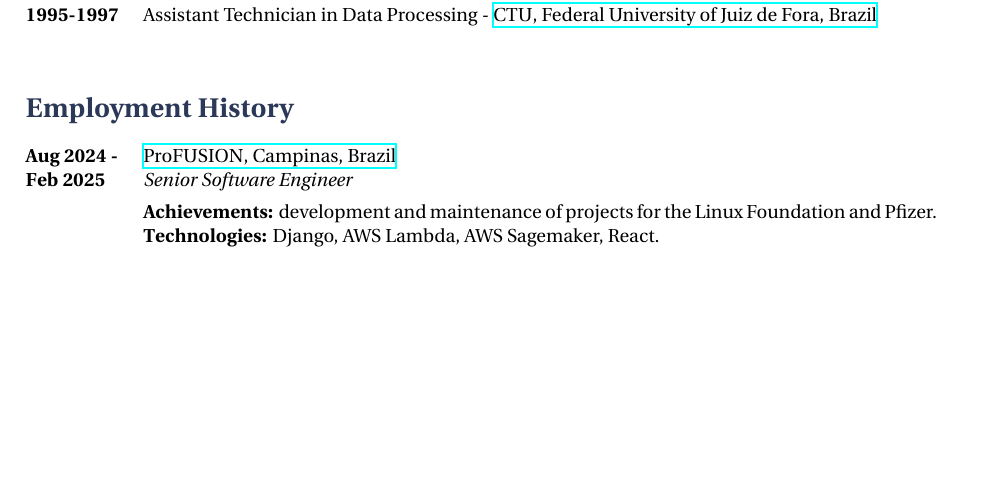
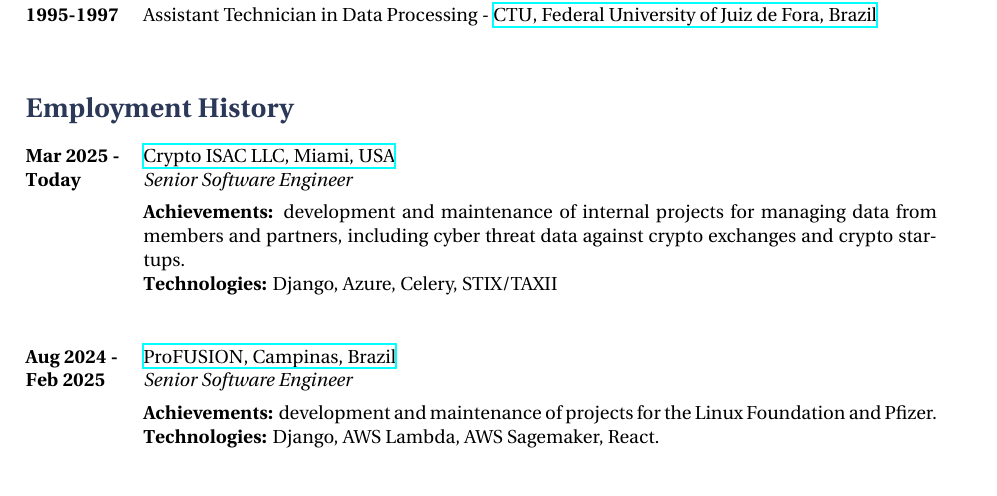
Before and after one commit to lucasbracher/resume, a LaTeX CV (ResumeLucasBracher_en-US.tex): part of page 1 of 2 before the commit and part of page 1 of 3 after it, cut so that both start at the same text, the shorter picture padded with empty space. Compiled offline with XeLaTeX.

Commit message:
CryptoISAC added

```diff
--- a/ResumeLucasBracher_en-US.tex
+++ b/ResumeLucasBracher_en-US.tex
@@ -96,6 +96,14 @@
 \section{Employment History}
 
 \job
+{Mar 2025 -}{Today}
+{Crypto ISAC LLC, Miami, USA}
+{https://www.cryptoisac.org/}
+{Senior Software Engineer}
+{\rule{0mm}{2mm}\textbf{Achievements:} development and maintenance of internal projects for managing data from members and partners, including cyber threat data against crypto exchanges and crypto startups.\\
+\rule{0mm}{3mm}\textbf{Technologies:} Django, Azure, Celery, STIX/TAXII}
+
+\job
 {Aug 2024 -}{Feb 2025}
 {ProFUSION, Campinas, Brazil}
 {https://profusion.mobi/index-en.html}
```
Also changed, not shown: ResumeLucasBracher_pt-BR.tex (+8 -0 lines), Makefile, ResumeLucasBracher_en-US.pdf, ResumeLucasBracher_pt-BR.pdf.
